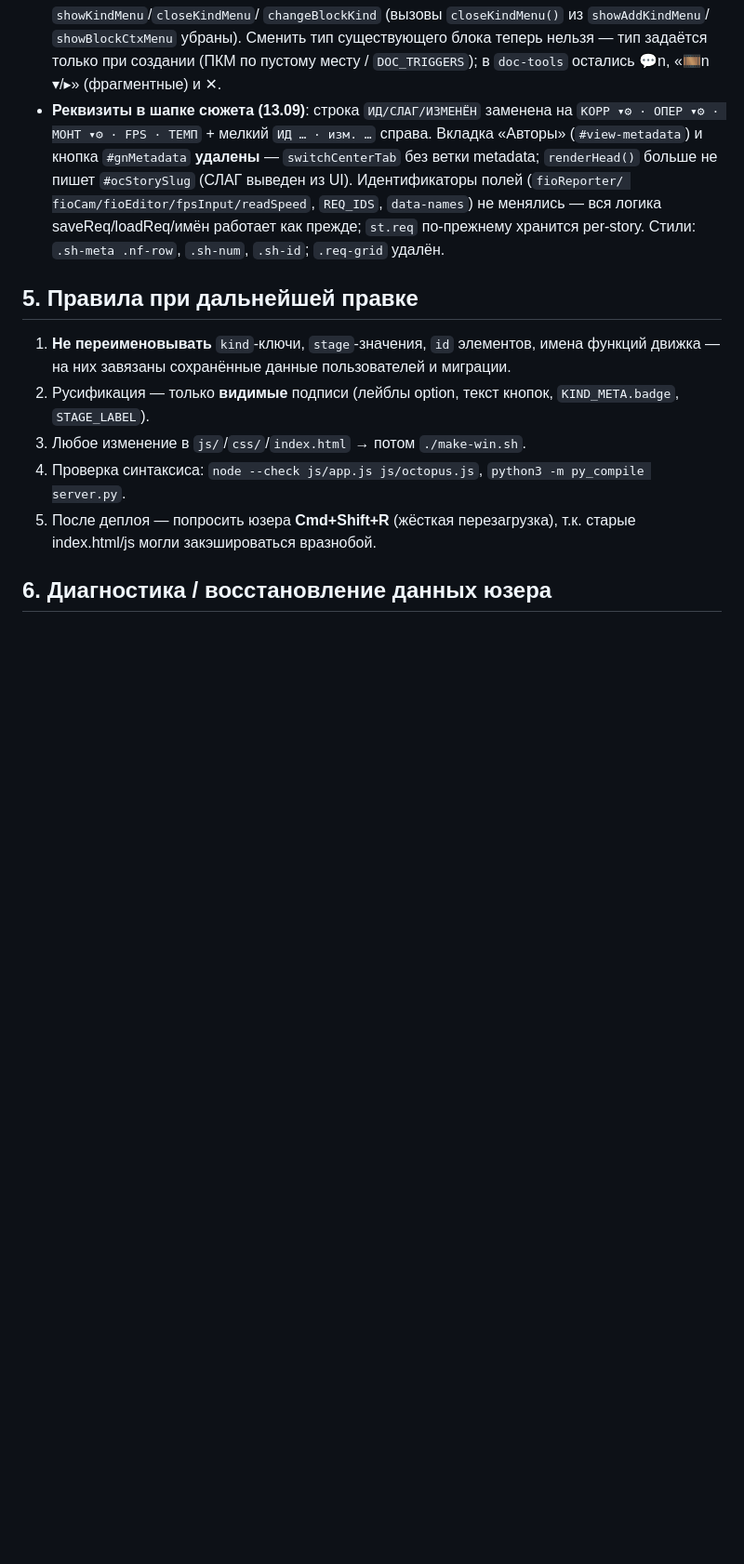
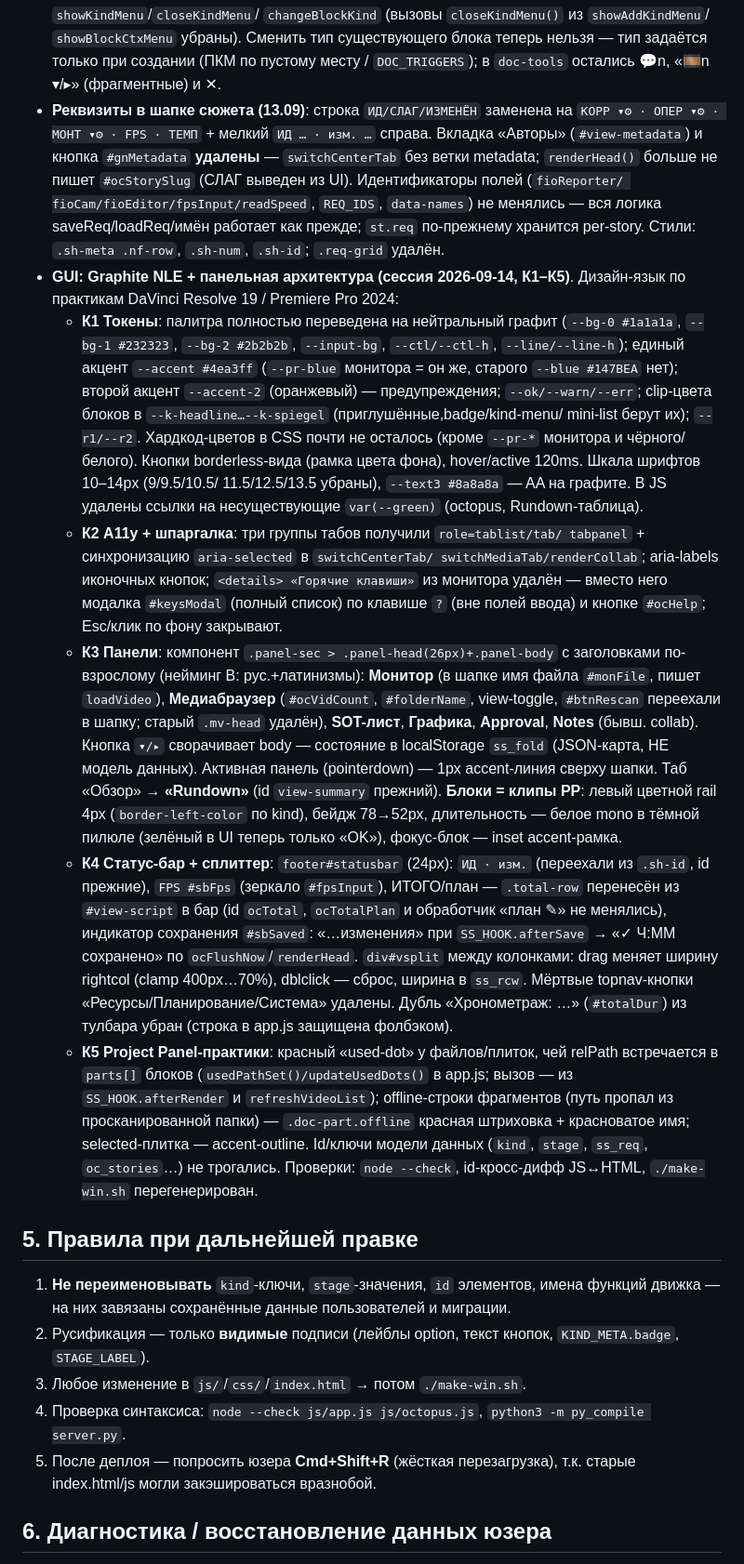
Before and after one commit to alkos502-crypto/syuzhet-studio, a Markdown page: CONTEXT-MEDICENTR.md, the part around the change. Shown at 93% size. Rendered like a GitHub page; blank space fills up the shorter version.

Commit message:
CONTEXT-MEDICENTR: описание GUI-сессии 14.09 (К1–К5 Graphite NLE)

```diff
--- a/CONTEXT-MEDICENTR.md
+++ b/CONTEXT-MEDICENTR.md
@@ -208,6 +208,54 @@
   вся логика saveReq/loadReq/имён работает как прежде; `st.req` по-прежнему
   хранится per-story. Стили: `.sh-meta .nf-row`, `.sh-num`, `.sh-id`;
   `.req-grid` удалён.
+- **GUI: Graphite NLE + панельная архитектура (сессия 2026-09-14, К1–К5)**.
+  Дизайн-язык по практикам DaVinci Resolve 19 / Premiere Pro 2024:
+  - **К1 Токены**: палитра полностью переведена на нейтральный графит
+    (`--bg-0 #1a1a1a`, `--bg-1 #232323`, `--bg-2 #2b2b2b`, `--input-bg`,
+    `--ctl/--ctl-h`, `--line/--line-h`); единый акцент `--accent #4ea3ff`
+    (`--pr-blue` монитора = он же, старого `--blue #147BEA` нет); второй
+    акцент `--accent-2` (оранжевый) — предупреждения; `--ok/--warn/--err`;
+    clip-цвета блоков в `--k-headline…--k-spiegel` (приглушённые,badge/kind-menu/
+    mini-list берут их); `--r1/--r2`. Хардкод-цветов в CSS почти не осталось
+    (кроме `--pr-*` монитора и чёрного/белого). Кнопки borderless-вида
+    (рамка цвета фона), hover/active 120ms. Шкала шрифтов 10–14px (9/9.5/10.5/
+    11.5/12.5/13.5 убраны), `--text3 #8a8a8a` — AA на графите. В JS удалены
+    ссылки на несуществующие `var(--green)` (octopus, Rundown-таблица).
+  - **К2 A11y + шпаргалка**: три группы табов получили `role=tablist/tab/
+    tabpanel` + синхронизацию `aria-selected` в `switchCenterTab/
+    switchMediaTab/renderCollab`; aria-labels иконочных кнопок; `<details>
+    «Горячие клавиши»` из монитора удалён — вместо него модалка `#keysModal`
+    (полный список) по клавише `?` (вне полей ввода) и кнопке `#ocHelp`;
+    Esc/клик по фону закрывают.
+  - **К3 Панели**: компонент `.panel-sec > .panel-head(26px)+.panel-body` c
+    заголовками по-взрослому (нейминг B: рус.+латинизмы): **Монитор** (в шапке
+    имя файла `#monFile`, пишет `loadVideo`), **Медиабраузер** (`#ocVidCount`,
+    `#folderName`, view-toggle, `#btnRescan` переехали в шапку; старый
+    `.mv-head` удалён), **SOT-лист**, **Графика**, **Approval**, **Notes**
+    (бывш. collab). Кнопка `▾/▸` сворачивает body — состояние в localStorage
+    `ss_fold` (JSON-карта, НЕ модель данных). Активная панель (pointerdown) —
+    1px accent-линия сверху шапки. Таб «Обзор» → **«Rundown»** (id `view-summary`
+    прежний). **Блоки = клипы PP**: левый цветной rail 4px (`border-left-color`
+    по kind), бейдж 78→52px, длительность — белое mono в тёмной пилюле (зелёный
+    в UI теперь только «OK»), фокус-блок — inset accent-рамка.
+  - **К4 Статус-бар + сплиттер**: `footer#statusbar` (24px): `ИД · изм.`
+    (переехали из `.sh-id`, id прежние), `FPS #sbFps` (зеркало `#fpsInput`),
+    ИТОГО/план — `.total-row` перенесён из `#view-script` в бар (id `ocTotal`,
+    `ocTotalPlan` и обработчик «план ✎» не менялись), индикатор сохранения
+    `#sbSaved`: «…изменения» при `SS_HOOK.afterSave` → «✓ Ч:ММ сохранено» по
+    `ocFlushNow`/`renderHead`. `div#vsplit` между колонками: drag меняет
+    ширину rightcol (clamp 400px…70%), dblclick — сброс, ширина в `ss_rcw`.
+    Мёртвые topnav-кнопки «Ресурсы/Планирование/Система» удалены. Дубль
+    «Хронометраж: …» (`#totalDur`) из тулбара убран (строка в app.js
+    защищена фолбэком).
+  - **К5 Project Panel-практики**: красный «used-dot» у файлов/плиток, чей
+    relPath встречается в `parts[]` блоков (`usedPathSet()/updateUsedDots()`
+    в app.js; вызов — из `SS_HOOK.afterRender` и `refreshVideoList`);
+    offline-строки фрагментов (путь пропал из просканированной папки) —
+    `.doc-part.offline` красная штриховка + красноватое имя; selected-плитка —
+    accent-outline.
+  Id/ключи модели данных (`kind`, `stage`, `ss_req`, `oc_stories`…) не трогались.
+  Проверки: `node --check`, id-кросс-дифф JS↔HTML, `./make-win.sh` перегенерирован.
 
 ## 5. Правила при дальнейшей правке
 
```
